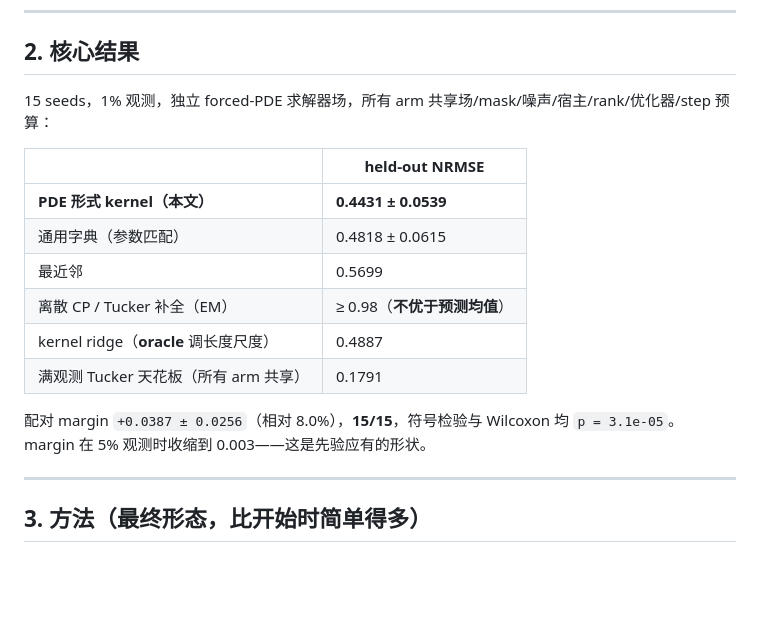
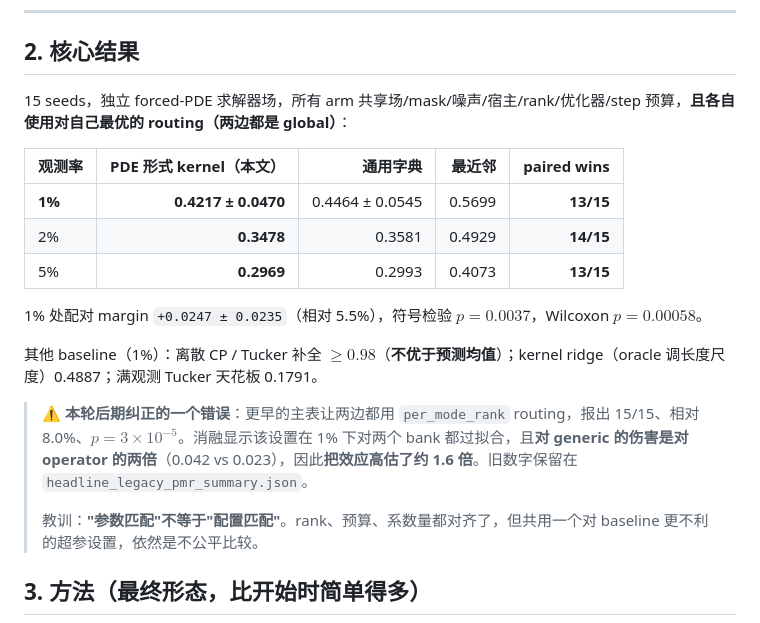
Before and after one commit to xuangu-fang/operator-spectral-funbat, a Markdown page: docs/SESSION_SUMMARY_ZH.md, the part around the change. Drawn GitHub-style; blank space fills up the shorter version.

Commit message:
update the session summary with the corrected headline and the lesson
Replaces the superseded per-mode/rank numbers with the fair table and records
the correction in place, including the lesson that matching parameter counts is
not the same as matching configurations: ranks, budget and coefficient counts
were all aligned, yet sharing a hyper-parameter setting that hurt the baseline
twice as much still made the comparison unfair.

Co-Authored-By: Claude Opus 5 (1M context) <noreply@anthropic.com>

```diff
--- a/docs/SESSION_SUMMARY_ZH.md
+++ b/docs/SESSION_SUMMARY_ZH.md
@@ -12,21 +12,21 @@
 
 ## 2. 核心结果
 
-15 seeds，1% 观测，独立 forced-PDE 求解器场，所有 arm 共享场/mask/噪声/宿主/rank/优化器/step 预算：
+15 seeds，独立 forced-PDE 求解器场，所有 arm 共享场/mask/噪声/宿主/rank/优化器/step 预算，**且各自使用对自己最优的 routing（两边都是 global）**：
 
-| | held-out NRMSE |
-|---|---|
-| **PDE 形式 kernel（本文）** | **0.4431 ± 0.0539** |
-| 通用字典（参数匹配） | 0.4818 ± 0.0615 |
-| 最近邻 | 0.5699 |
-| 离散 CP / Tucker 补全（EM） | ≥ 0.98（**不优于预测均值**） |
-| kernel ridge（**oracle** 调长度尺度） | 0.4887 |
-| 满观测 Tucker 天花板（所有 arm 共享） | 0.1791 |
+| 观测率 | **PDE 形式 kernel（本文）** | 通用字典 | 最近邻 | paired wins |
+|---|---:|---:|---:|---:|
+| **1%** | **0.4217 ± 0.0470** | 0.4464 ± 0.0545 | 0.5699 | **13/15** |
+| 2% | **0.3478** | 0.3581 | 0.4929 | **14/15** |
+| 5% | **0.2969** | 0.2993 | 0.4073 | **13/15** |
 
-配对 margin `+0.0387 ± 0.0256`（相对 8.0%），**15/15**，符号检验与 Wilcoxon 均 `p = 3.1e-05`。
-margin 在 5% 观测时收缩到 0.003——这是先验应有的形状。
+1% 处配对 margin `+0.0247 ± 0.0235`（相对 5.5%），符号检验 $p=0.0037$，Wilcoxon $p=0.00058$。
 
----
+其他 baseline（1%）：离散 CP / Tucker 补全 $\ge 0.98$（**不优于预测均值**）；kernel ridge（oracle 调长度尺度）0.4887；满观测 Tucker 天花板 0.1791。
+
+> ⚠ **本轮后期纠正的一个错误**：更早的主表让两边都用 `per_mode_rank` routing，报出 15/15、相对 8.0%、$p=3\times10^{-5}$。消融显示该设置在 1% 下对两个 bank 都过拟合，且**对 generic 的伤害是对 operator 的两倍**（0.042 vs 0.023），因此**把效应高估了约 1.6 倍**。旧数字保留在 `headline_legacy_pmr_summary.json`。
+>
+> 教训：**"参数匹配"不等于"配置匹配"**。rank、预算、系数量都对齐了，但共用一个对 baseline 更不利的超参设置，依然是不公平比较。
 
 ## 3. 方法（最终形态，比开始时简单得多）
 
```
